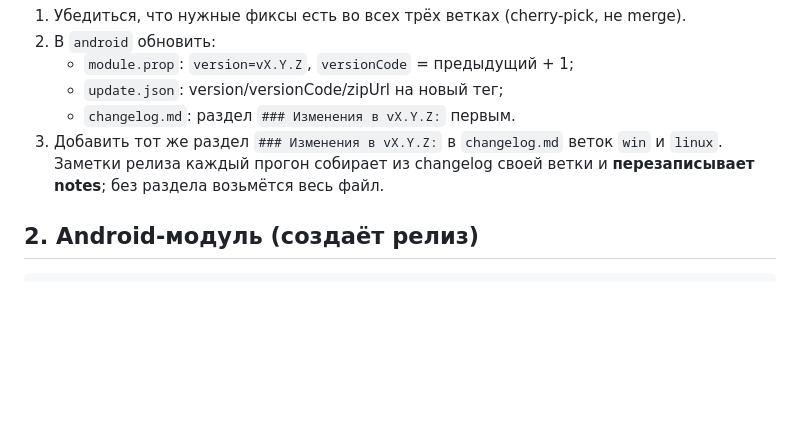
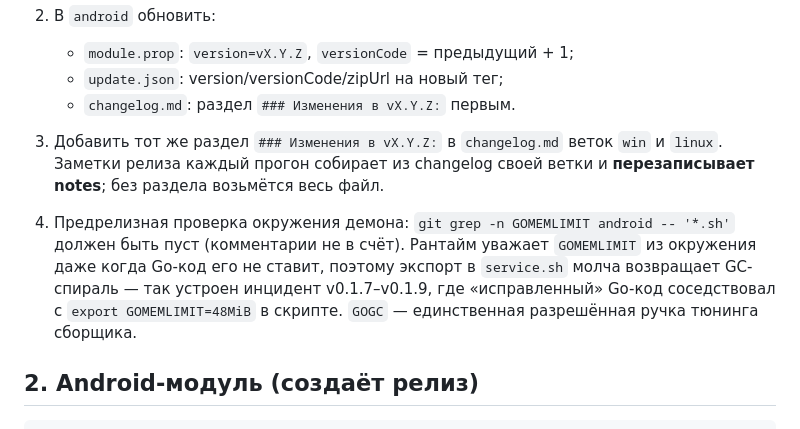
Before and after one commit to dea1hwatcher/teleweb, a Markdown page: docs/RELEASING.md, the part around the change. Drawn GitHub-style; blank space fills up the shorter version.

Commit message:
docs: make the GOMEMLIMIT grep a pre-release gate
Same gate as on dev and android: the runtime honours GOMEMLIMIT from the
environment even when the Go code does not set it, so the runbook has to
catch an export in service.sh before a tag is cut.

Signed-off-by: Dea1hwa1cher <lxxerrorxxl@gmail.com>

```diff
--- a/docs/RELEASING.md
+++ b/docs/RELEASING.md
@@ -23,6 +23,13 @@ Android-прогон создаёт релиз, desktop-прогоны прик
 3. Добавить тот же раздел `### Изменения в vX.Y.Z:` в `changelog.md` веток
    `win` и `linux`. Заметки релиза каждый прогон собирает из changelog своей
    ветки и **перезаписывает notes**; без раздела возьмётся весь файл.
+
+4. Предрелизная проверка окружения демона: `git grep -n GOMEMLIMIT android -- '*.sh'`
+   должен быть пуст (комментарии не в счёт). Рантайм уважает `GOMEMLIMIT` из
+   окружения даже когда Go-код его не ставит, поэтому экспорт в `service.sh`
+   молча возвращает GC-спираль — так устроен инцидент v0.1.7–v0.1.9, где
+   «исправленный» Go-код соседствовал с `export GOMEMLIMIT=48MiB` в скрипте.
+   `GOGC` — единственная разрешённая ручка тюнинга сборщика.
 
 ## 2. Android-модуль (создаёт релиз)
 
```
